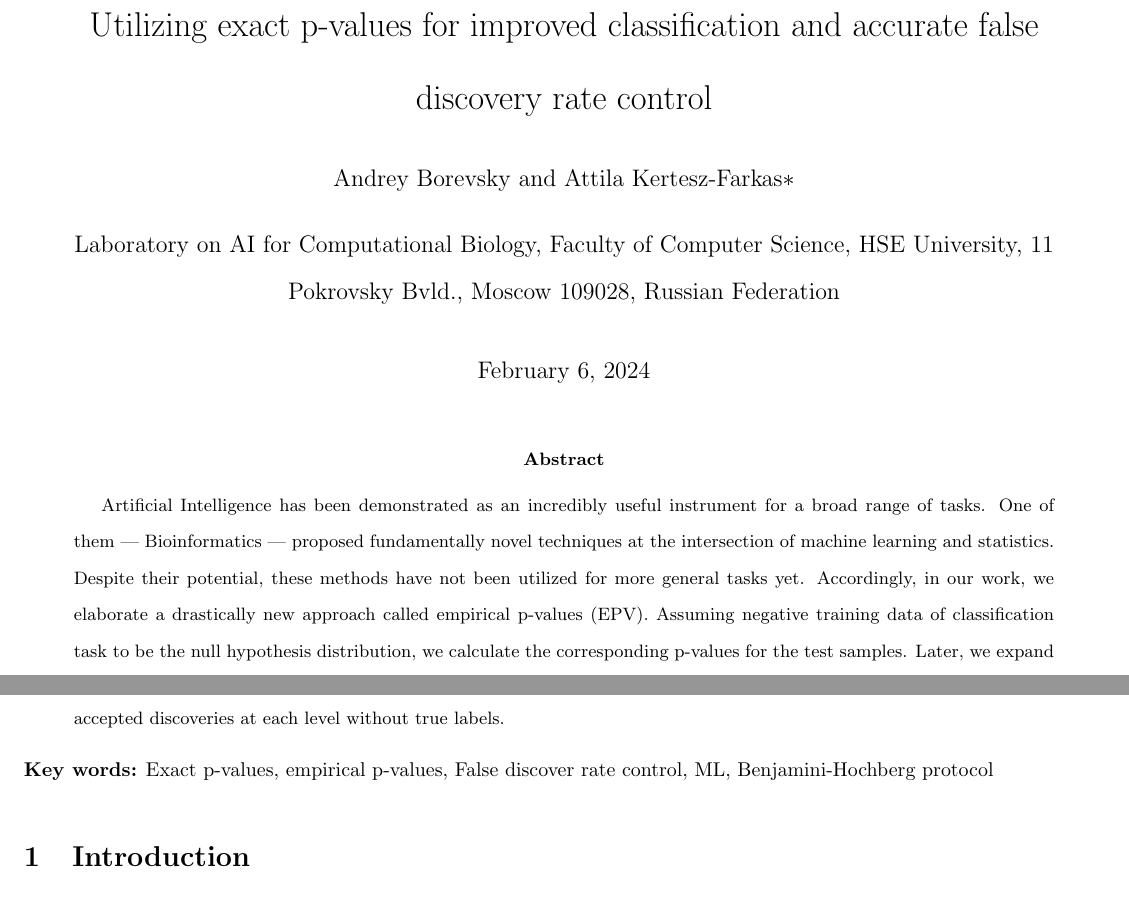
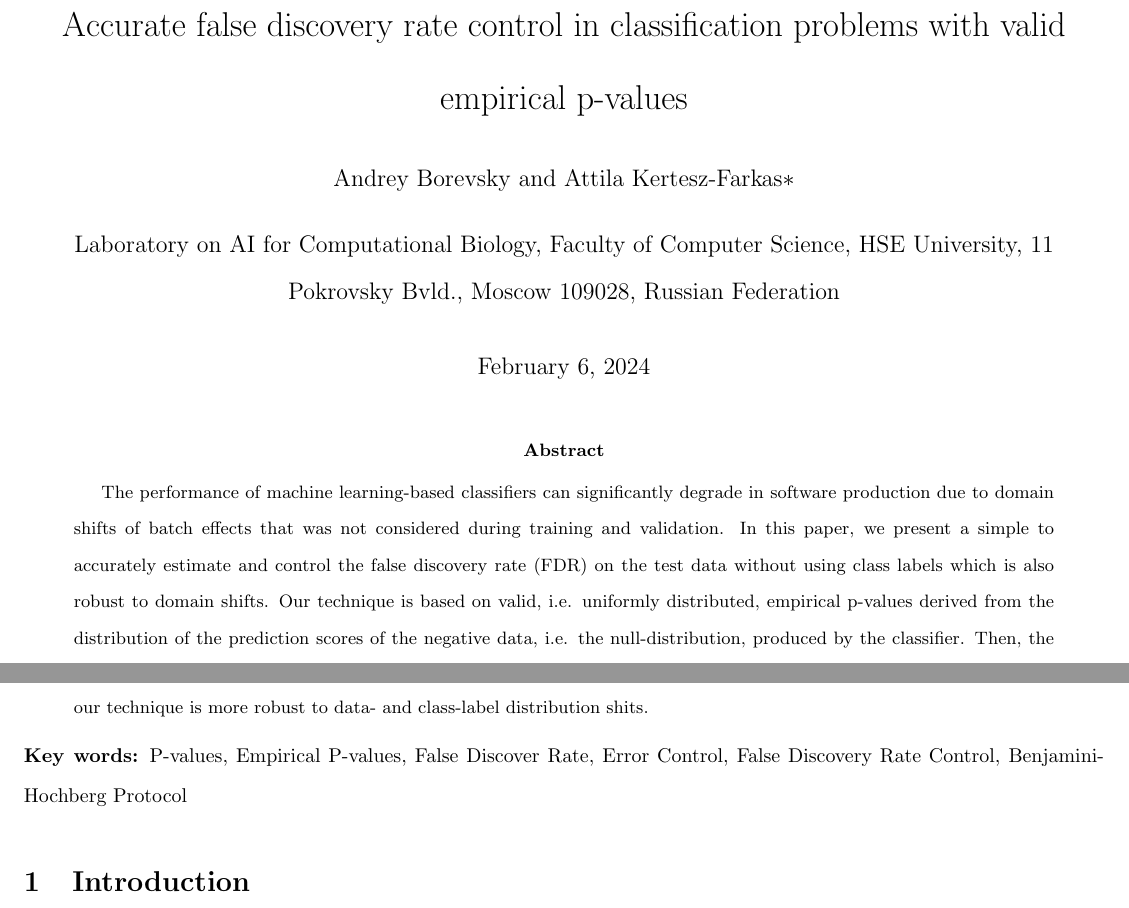
Before and after one commit to Aborevsky01/empirical-p-values, a LaTeX paper (exact-p-value_v1.tex): two parts of page 1 of 14 before the commit and two parts of page 1 of 15 after it, joined at a grey line, cut at the place of the change. Compiled offline with pdfLaTeX.

Commit message:
Abstract updated, intorduction started

```diff
--- a/exact-p-value_v1.tex
+++ b/exact-p-value_v1.tex
@@ -39,17 +39,19 @@
 %\email{akerteszfarkas@hse.ru}
 %\phone{+7 (499) 152-07-41}
 
-\title{Utilizing exact p-values for improved classification and accurate false discovery rate control}
-
+\title{Accurate false discovery rate control in classification problems with valid empirical p-values}
 \begin{document}
 
 \maketitle
 
 \begin{abstract}
-Artificial Intelligence has been demonstrated as an incredibly useful instrument for a broad range of tasks. One of them — Bioinformatics — proposed fundamentally novel techniques at the intersection of machine learning and statistics. Despite their potential, these methods have not been utilized for more general tasks yet. Accordingly, in our work, we elaborate a drastically new approach called empirical p-values (EPV). Assuming negative training data of classification task to be the null hypothesis distribution, we calculate the corresponding p-values for the test samples. Later, we expand the BH procedure to control FDR, making it possible both to regulate the interrelation of train and test data distributions, as well as to predict new labels based on those already investigated. The major goal is to accurately predict number of accepted discoveries at each level without true labels.
+	The performance of machine learning-based classifiers can significantly degrade in software production due to domain shifts of batch effects that was not considered during training and validation. In this paper, we present a simple to accurately estimate and control the false discovery rate (FDR) on the test data without using class labels which is also robust to domain shifts. Our technique is based on valid, i.e. uniformly distributed, empirical p-values derived from the distribution of the prediction scores of the negative data, i.e. the null-distribution, produced by the classifier. Then, the FDR can be accurately controlled with, for instance, Benjamini-Hochberg protocol or similar ones. Domain shits can be visually detected by comparing the null distributions of the train and test sets with Q-Q plots. In case of domain shift, simply by re-scaling the test null distribution to the train one provides  accurate FDR control. We compared our method with the Learn-Then-Test approach recently developed by Michael Jordan's lab and our experimental results shows that our technique is more robust to data- and class-label distribution shits.
+
+
+%Artificial Intelligence has been demonstrated as an incredibly useful instrument for a broad range of tasks. One of them — Bioinformatics — proposed fundamentally novel techniques at the intersection of machine learning and statistics. Despite their potential, these methods have not been utilized for more general tasks yet. Accordingly, in our work, we elaborate a drastically new approach called empirical p-values (EPV). Assuming negative training data of classification task to be the null hypothesis distribution, we calculate the corresponding p-values for the test samples. Later, we expand the BH procedure to control FDR, making it possible both to regulate the interrelation of train and test data distributions, as well as to predict new labels based on those already investigated. The major goal is to accurately predict number of accepted discoveries at each level without true labels.
 
 
 \end{abstract}
-\textbf{Key words:} Exact p-values, empirical p-values, False discover rate control, ML, Benjamini-Hochberg protocol
+\textbf{Key words:} P-values, Empirical P-values, False Discover Rate, Error Control, False Discovery Rate Control, Benjamini-Hochberg Protocol
 
 \section{Introduction}
```
Also changed, not shown: exact-p-value_v1.tex (12 more changed lines).
